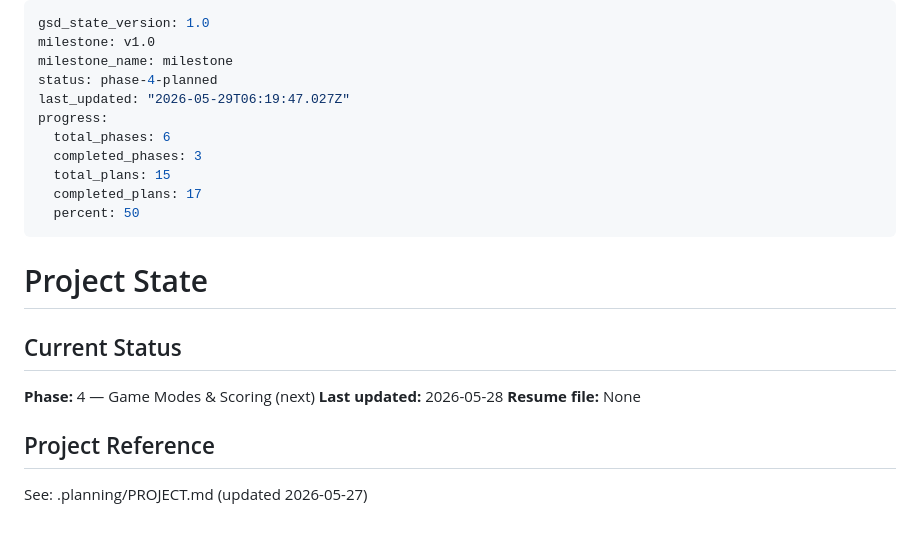
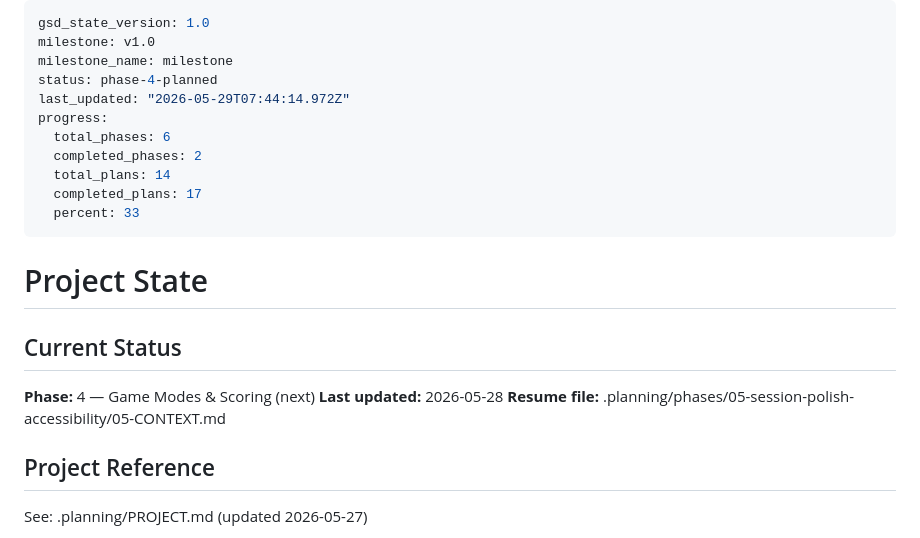
Before and after one commit to omerblecher/flags-round-the-world, a Markdown page: .planning/STATE.md, the part around the change. Rendered like a GitHub page.

Commit message:
docs(state): record phase 5 context session

```diff
--- a/.planning/STATE.md
+++ b/.planning/STATE.md
@@ -3,13 +3,13 @@ gsd_state_version: 1.0
 milestone: v1.0
 milestone_name: milestone
 status: phase-4-planned
-last_updated: "2026-05-29T06:19:47.027Z"
+last_updated: "2026-05-29T07:44:14.972Z"
 progress:
   total_phases: 6
-  completed_phases: 3
-  total_plans: 15
+  completed_phases: 2
+  total_plans: 14
   completed_plans: 17
-  percent: 50
+  percent: 33
 ---
 
 # Project State
@@ -18,7 +18,7 @@ progress:
 
 **Phase:** 4 — Game Modes & Scoring (next)
 **Last updated:** 2026-05-28
-**Resume file:** None
+**Resume file:** .planning/phases/05-session-polish-accessibility/05-CONTEXT.md
 
 ## Project Reference
 
```
